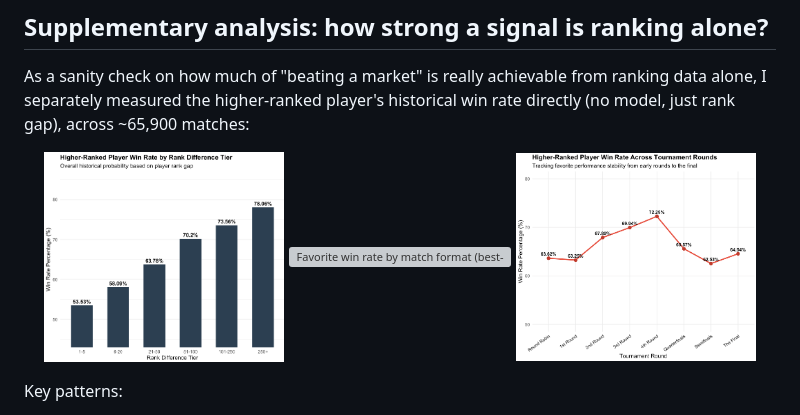
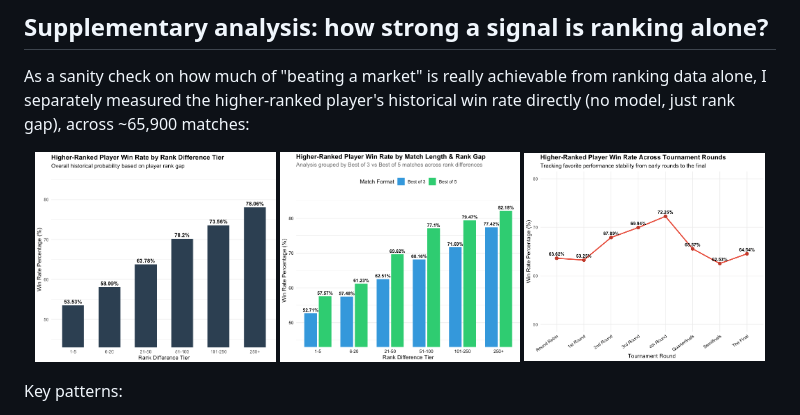
Before and after one commit to Mustafak50/atp-tennis-model-validation, a Markdown page: README.md, the part around the change. GitHub-like rendering; grey boxes are pictures that could not be loaded.

```diff
--- a/README.md
+++ b/README.md
@@ -311,7 +311,7 @@ matches:
 
 <p align="center">
   <img src="assets/rankdiff_winrate.png" alt="Favorite win rate by rank gap" width="32%" />
-  <img src="assets/best.of_analysis.png" alt="Favorite win rate by match format (best-of-3 vs best-of-5)" width="32%" />
+  <img src="assets/best_of_analysis.png" alt="Favorite win rate by match format (best-of-3 vs best-of-5)" width="32%" />
   <img src="assets/round_analysis.png" alt="Favorite win rate by tournament round" width="32%" />
 </p>
 
```
